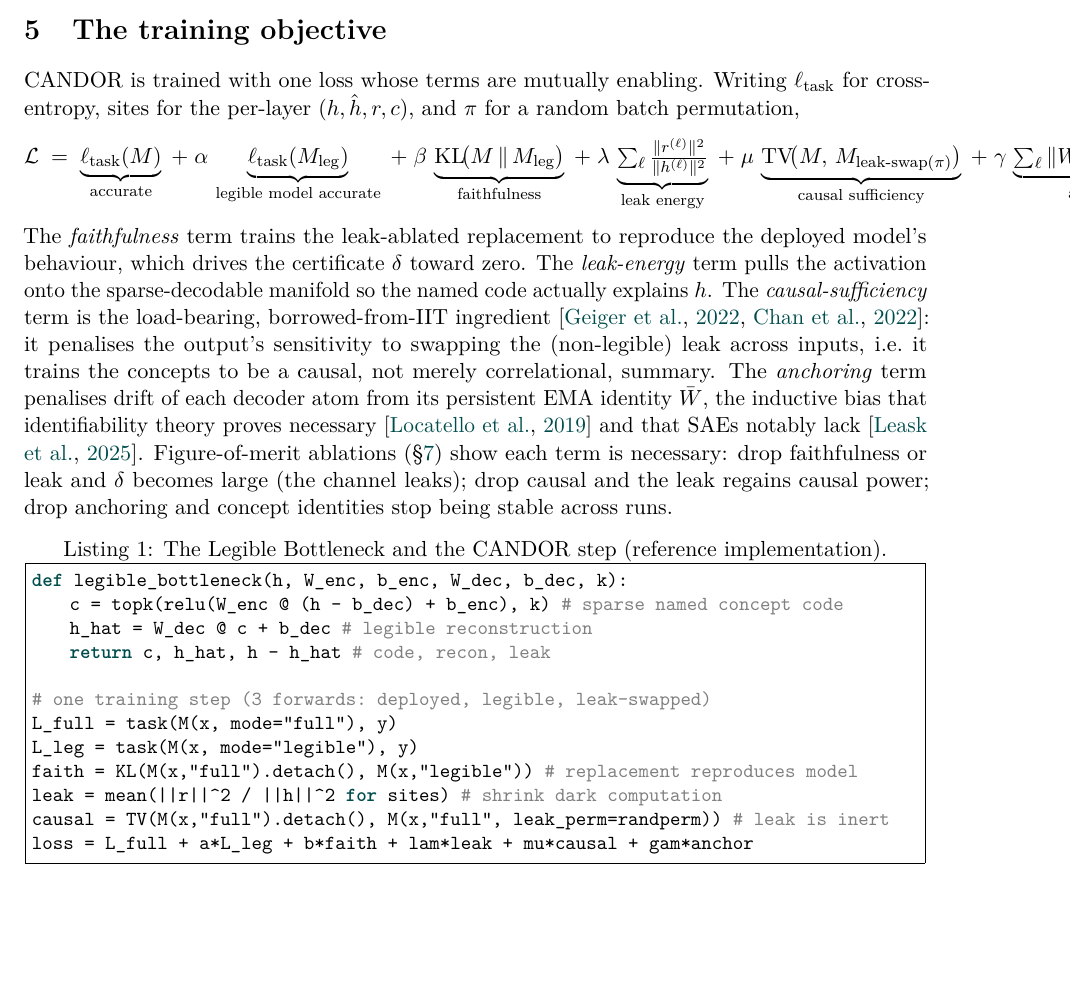
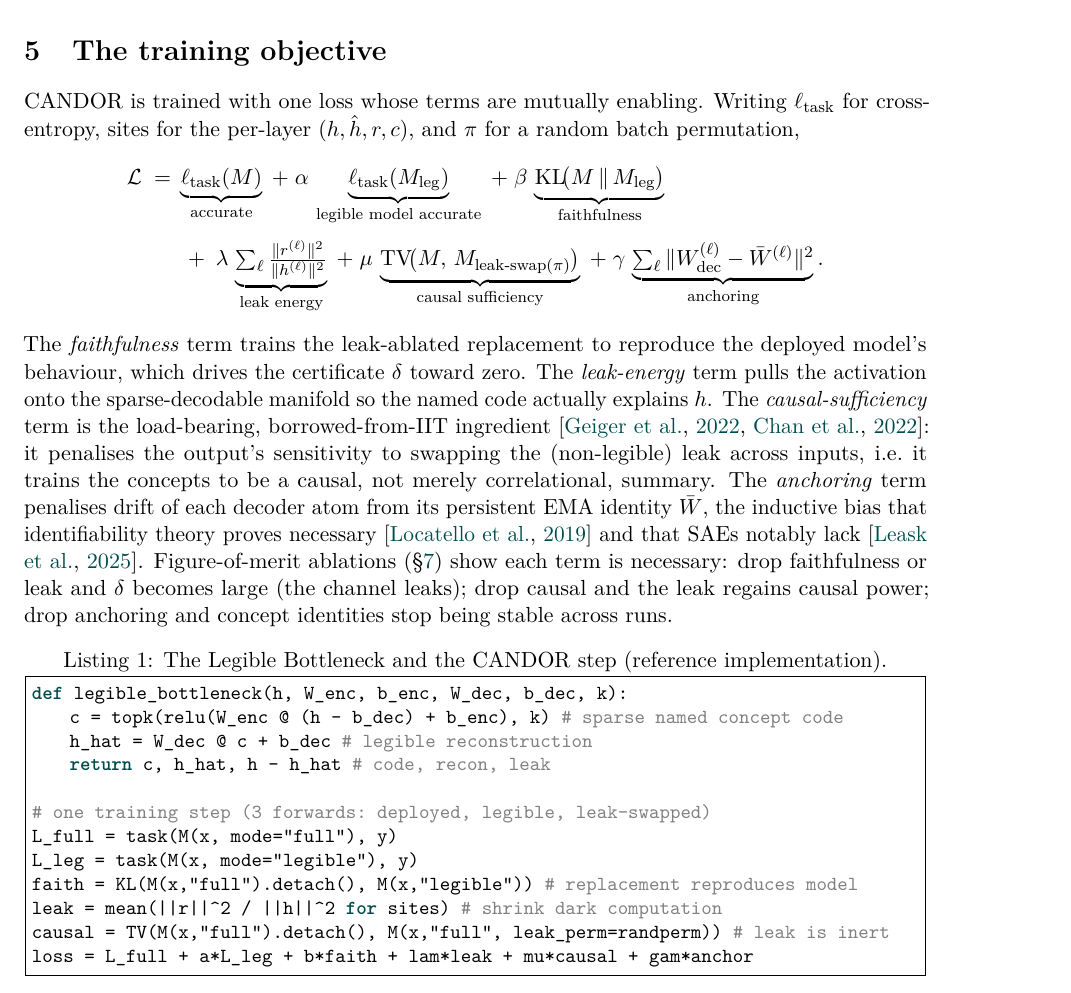
Before and after one commit to AnwarDebes/candor, a LaTeX paper (paper/candor.tex): part of page 5 of 16, cut so that both start at the same text, the shorter picture padded with empty space. Compiled offline with pdfLaTeX.

Commit message:
Fix the loss equation running past the right page margin

```diff
--- a/paper/candor.tex
+++ b/paper/candor.tex
@@ -322,15 +322,17 @@ with no search.
 CANDOR is trained with one loss whose terms are mutually enabling. Writing
 $\ell_{\mathrm{task}}$ for cross-entropy, $\mathrm{sites}$ for the per-layer
 $(h,\hat h,r,c)$, and $\pi$ for a random batch permutation,
-\[
-\mathcal{L} \;=\;
+\begin{equation*}
+\begin{split}
+\mathcal{L} \;=\;&
 \underbrace{\ell_{\mathrm{task}}(M)}_{\text{accurate}}
 \;+\;\alpha\,\underbrace{\ell_{\mathrm{task}}(M_{\mathrm{leg}})}_{\text{legible model accurate}}
-\;+\;\beta\,\underbrace{\mathrm{KL}\!\big(M \,\|\, M_{\mathrm{leg}}\big)}_{\text{faithfulness}}
-\;+\;\lambda\,\underbrace{\textstyle\sum_\ell \tfrac{\|r^{(\ell)}\|^2}{\|h^{(\ell)}\|^2}}_{\text{leak energy}}
+\;+\;\beta\,\underbrace{\mathrm{KL}\!\big(M \,\|\, M_{\mathrm{leg}}\big)}_{\text{faithfulness}} \\[4pt]
+&\;+\;\lambda\,\underbrace{\textstyle\sum_\ell \tfrac{\|r^{(\ell)}\|^2}{\|h^{(\ell)}\|^2}}_{\text{leak energy}}
 \;+\;\mu\,\underbrace{\mathrm{TV}\!\big(M,\,M_{\mathrm{leak\text{-}swap}(\pi)}\big)}_{\text{causal sufficiency}}
 \;+\;\gamma\,\underbrace{\textstyle\sum_\ell\|W_{\mathrm{dec}}^{(\ell)}-\bar W^{(\ell)}\|^2}_{\text{anchoring}} .
-\]
+\end{split}
+\end{equation*}
 The \emph{faithfulness} term trains the leak-ablated replacement to reproduce the
 deployed model's behaviour, which drives the certificate $\delta$ toward zero. The
 \emph{leak-energy} term pulls the activation onto the sparse-decodable manifold so the
```
Also changed, not shown: paper/candor.pdf.
